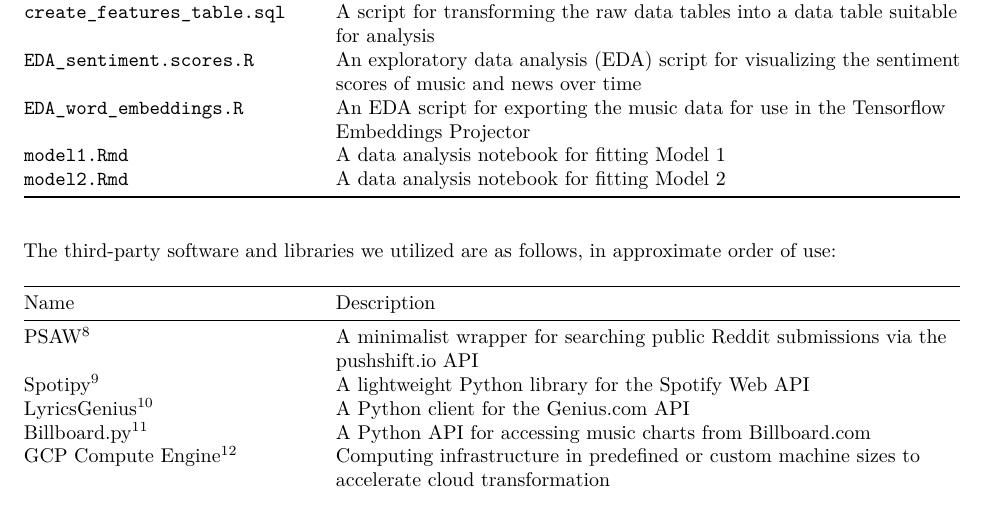
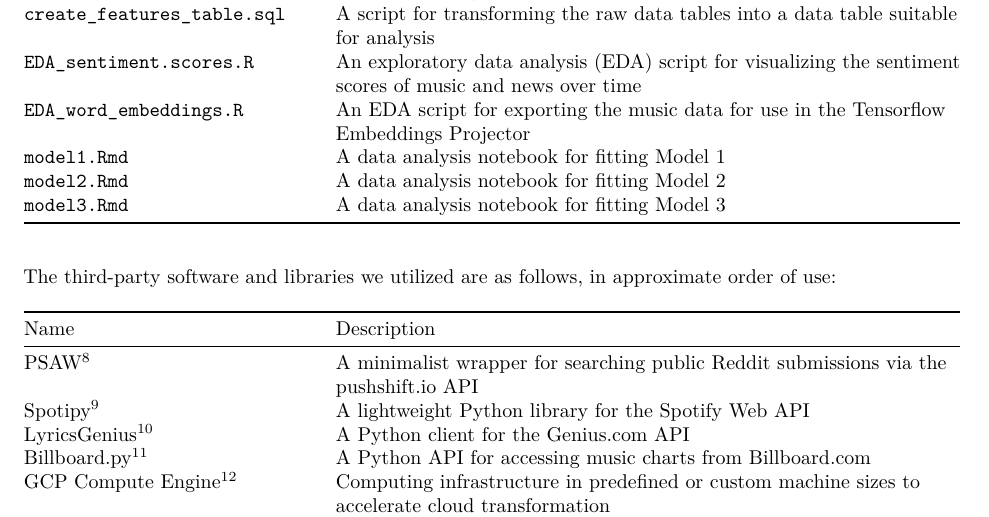
Before and after one commit to thanasibakis/UCI-Capstone-Project, an R Markdown document (report/Project Report.Rmd): part of page 8 of 11, cut so that both start at the same text. Rendered offline with R 4.5, knitr and Pandoc, then LaTeX, with nearby package versions.

Commit message:
Updated report

```diff
--- a/report/Project Report.Rmd
+++ b/report/Project Report.Rmd
@@ -154,6 +154,7 @@
 | `EDA_word_embeddings.R` | An EDA script for exporting the music data for use in the Tensorflow Embeddings Projector |
 | `model1.Rmd` | A data analysis notebook for fitting Model 1 |
 | `model2.Rmd` | A data analysis notebook for fitting Model 2 |
+| `model3.Rmd` | A data analysis notebook for fitting Model 3 |
 
 The third-party software and libraries we utilized are as follows, in approximate order of use:
 
```
Also changed, not shown: report/Project-Report.pdf.
